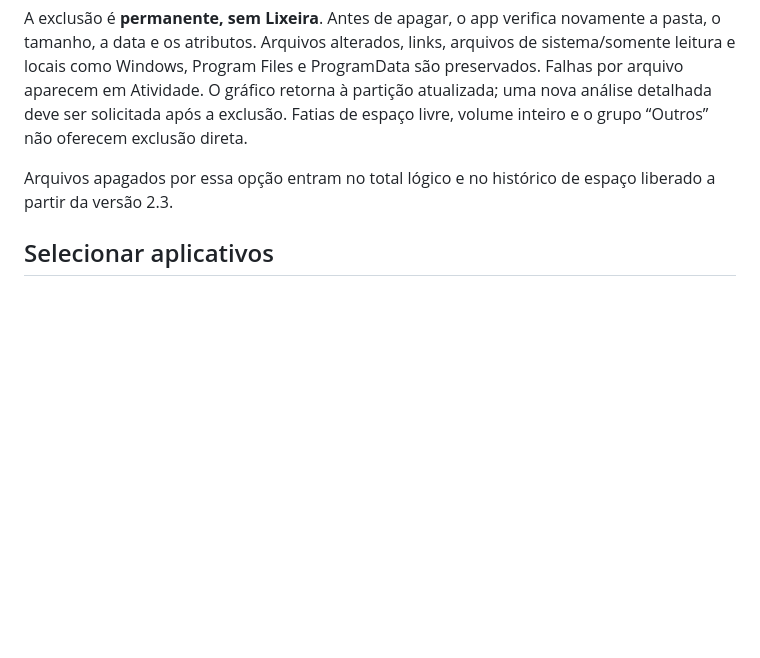
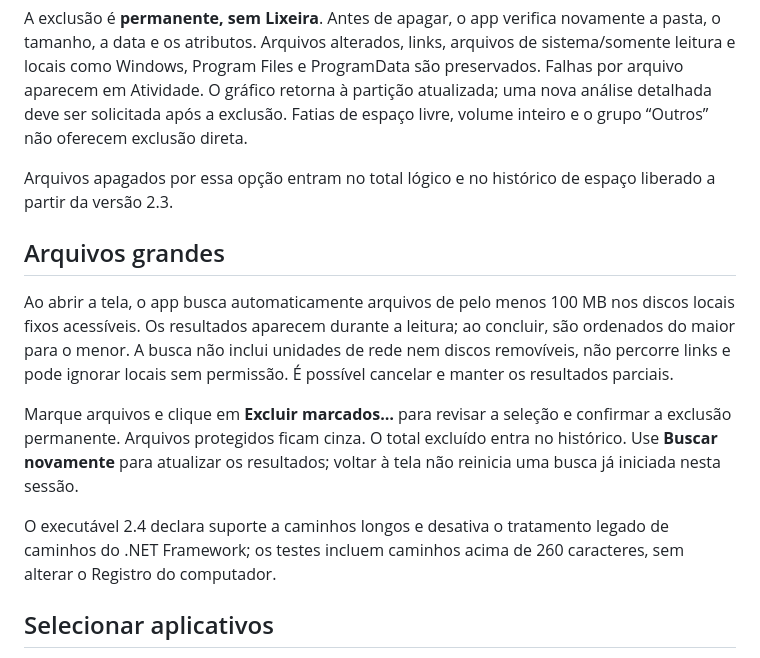
Before and after one commit to brunoxy01/MoreSpace, a Markdown page: README.md, the part around the change. Drawn GitHub-style; blank space fills up the shorter version.

```diff
--- a/README.md
+++ b/README.md
@@ -38,6 +38,14 @@ O executável não tem assinatura digital comercial. Algumas alterações em ent
 A exclusão é **permanente, sem Lixeira**. Antes de apagar, o app verifica novamente a pasta, o tamanho, a data e os atributos. Arquivos alterados, links, arquivos de sistema/somente leitura e locais como Windows, Program Files e ProgramData são preservados. Falhas por arquivo aparecem em Atividade. O gráfico retorna à partição atualizada; uma nova análise detalhada deve ser solicitada após a exclusão. Fatias de espaço livre, volume inteiro e o grupo “Outros” não oferecem exclusão direta.
 
 Arquivos apagados por essa opção entram no total lógico e no histórico de espaço liberado a partir da versão 2.3.
+
+## Arquivos grandes
+
+Ao abrir a tela, o app busca automaticamente arquivos de pelo menos 100 MB nos discos locais fixos acessíveis. Os resultados aparecem durante a leitura; ao concluir, são ordenados do maior para o menor. A busca não inclui unidades de rede nem discos removíveis, não percorre links e pode ignorar locais sem permissão. É possível cancelar e manter os resultados parciais.
+
+Marque arquivos e clique em **Excluir marcados…** para revisar a seleção e confirmar a exclusão permanente. Arquivos protegidos ficam cinza. O total excluído entra no histórico. Use **Buscar novamente** para atualizar os resultados; voltar à tela não reinicia uma busca já iniciada nesta sessão.
+
+O executável 2.4 declara suporte a caminhos longos e desativa o tratamento legado de caminhos do .NET Framework; os testes incluem caminhos acima de 260 caracteres, sem alterar o Registro do computador.
 
 ## Selecionar aplicativos
 
```
Also changed, not shown: CHANGELOG.md (+7 -0 lines), docs/home.png, 11 other files.
